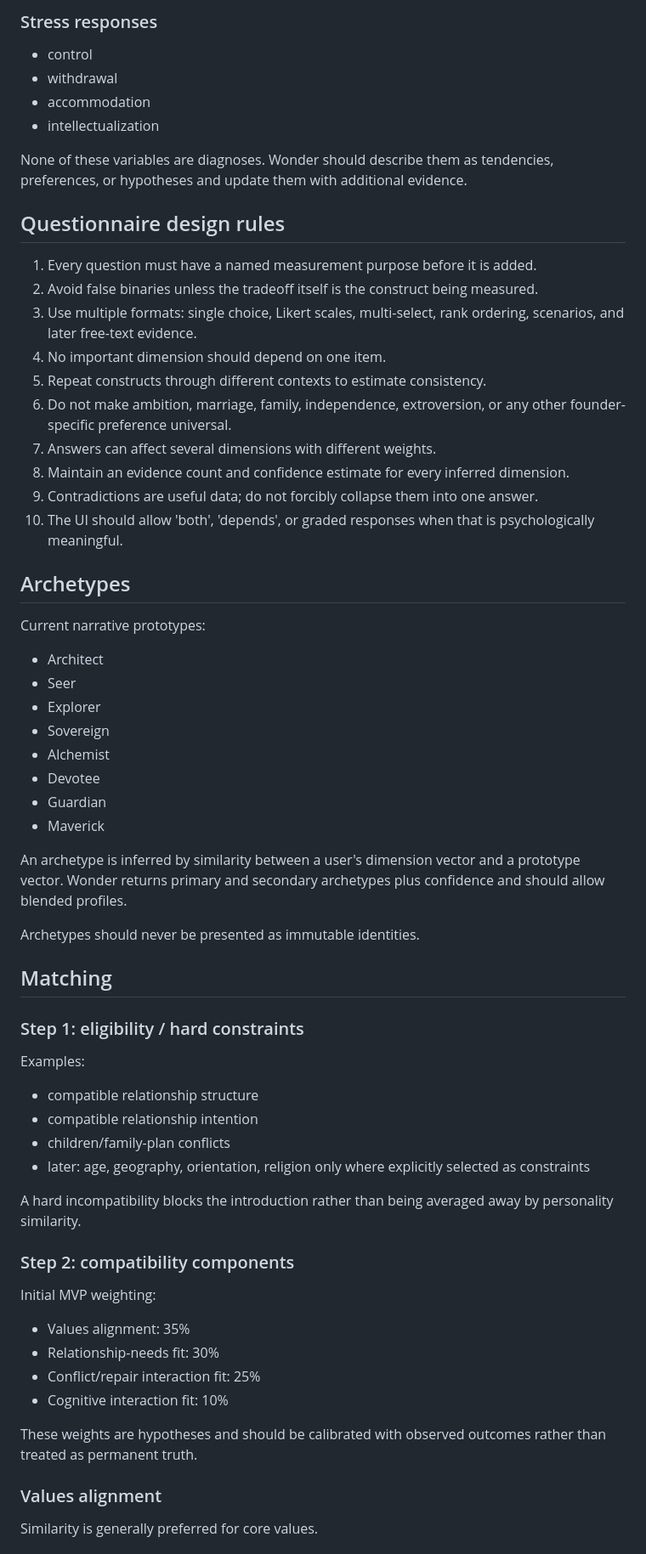
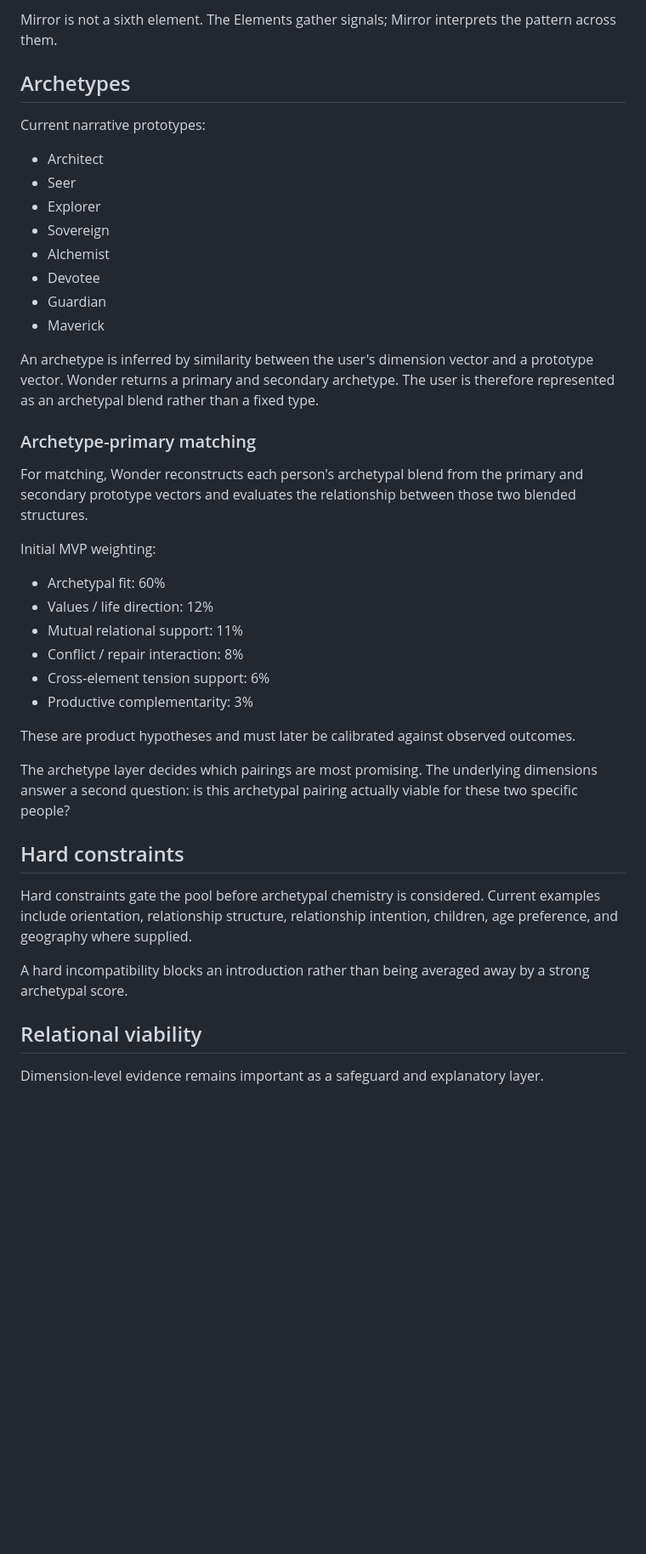
Before and after one commit to mollymmulholland/wonder-test, a Markdown page: docs/matching-and-assessment-v2.md, the part around one of its changes. Shown at 85% size. Rendered like a GitHub page; blank space fills up the shorter version.

```diff
--- a/docs/matching-and-assessment-v2.md
+++ b/docs/matching-and-assessment-v2.md
@@ -63,26 +33,6 @@ V2 separates measurement from storytelling.
-### Stress responses
-- control
-- withdrawal
-- accommodation
-- intellectualization
-
-None of these variables are diagnoses. Wonder should describe them as tendencies, preferences, or hypotheses and update them with additional evidence.
-
-## Questionnaire design rules
-
-1. Every question must have a named measurement purpose before it is added.
-2. Avoid false binaries unless the tradeoff itself is the construct being measured.
-3. Use multiple formats: single choice, Likert scales, multi-select, rank ordering, scenarios, and later free-text evidence.
-4. No important dimension should depend on one item.
-5. Repeat constructs through different contexts to estimate consistency.
-6. Do not make ambition, marriage, family, independence, extroversion, or any other founder-specific preference universal.
-7. Answers can affect several dimensions with different weights.
-8. Maintain an evidence count and confidence estimate for every inferred dimension.
-9. Contradictions are useful data; do not forcibly collapse them into one answer.
-10. The UI should allow 'both', 'depends', or graded responses when that is psychologically meaningful.
+Mirror is not a sixth element. The Elements gather signals; Mirror interprets the pattern across them.
 
 ## Archetypes
-
 Current narrative prototypes:
 - Architect
 - Seer
@@ -93,30 +43,28 @@ Current narrative prototypes:
 - Guardian
 - Maverick
 
-An archetype is inferred by similarity between a user's dimension vector and a prototype vector. Wonder returns primary and secondary archetypes plus confidence and should allow blended profiles.
+An archetype is inferred by similarity between the user's dimension vector and a prototype vector. Wonder returns a primary and secondary archetype. The user is therefore represented as an archetypal blend rather than a fixed type.
 
-Archetypes should never be presented as immutable identities.
+### Archetype-primary matching
+For matching, Wonder reconstructs each person's archetypal blend from the primary and secondary prototype vectors and evaluates the relationship between those two blended structures.
 
-## Matching
+Initial MVP weighting:
+- Archetypal fit: 60%
+- Values / life direction: 12%
+- Mutual relational support: 11%
+- Conflict / repair interaction: 8%
+- Cross-element tension support: 6%
+- Productive complementarity: 3%
 
-### Step 1: eligibility / hard constraints
-Examples:
-- compatible relationship structure
-- compatible relationship intention
-- children/family-plan conflicts
-- later: age, geography, orientation, religion only where explicitly selected as constraints
+These are product hypotheses and must later be calibrated against observed outcomes.
 
-A hard incompatibility blocks the introduction rather than being averaged away by personality similarity.
+The archetype layer decides which pairings are most promising. The underlying dimensions answer a second question: is this archetypal pairing actually viable for these two specific people?
 
-### Step 2: compatibility components
-Initial MVP weighting:
-- Values alignment: 35%
-- Relationship-needs fit: 30%
-- Conflict/repair interaction fit: 25%
-- Cognitive interaction fit: 10%
+## Hard constraints
+Hard constraints gate the pool before archetypal chemistry is considered. Current examples include orientation, relationship structure, relationship intention, children, age preference, and geography where supplied.
 
-These weights are hypotheses and should be calibrated with observed outcomes rather than treated as permanent truth.
+A hard incompatibility blocks an introduction rather than being averaged away by a strong archetypal score.
 
-### Values alignment
-Similarity is generally preferred for core values.
+## Relational viability
+Dimension-level evidence remains important as a safeguard and explanatory layer.
 
```
Also changed, not shown: other parts of docs/matching-and-assessment-v2.md (+46 -79 lines).
